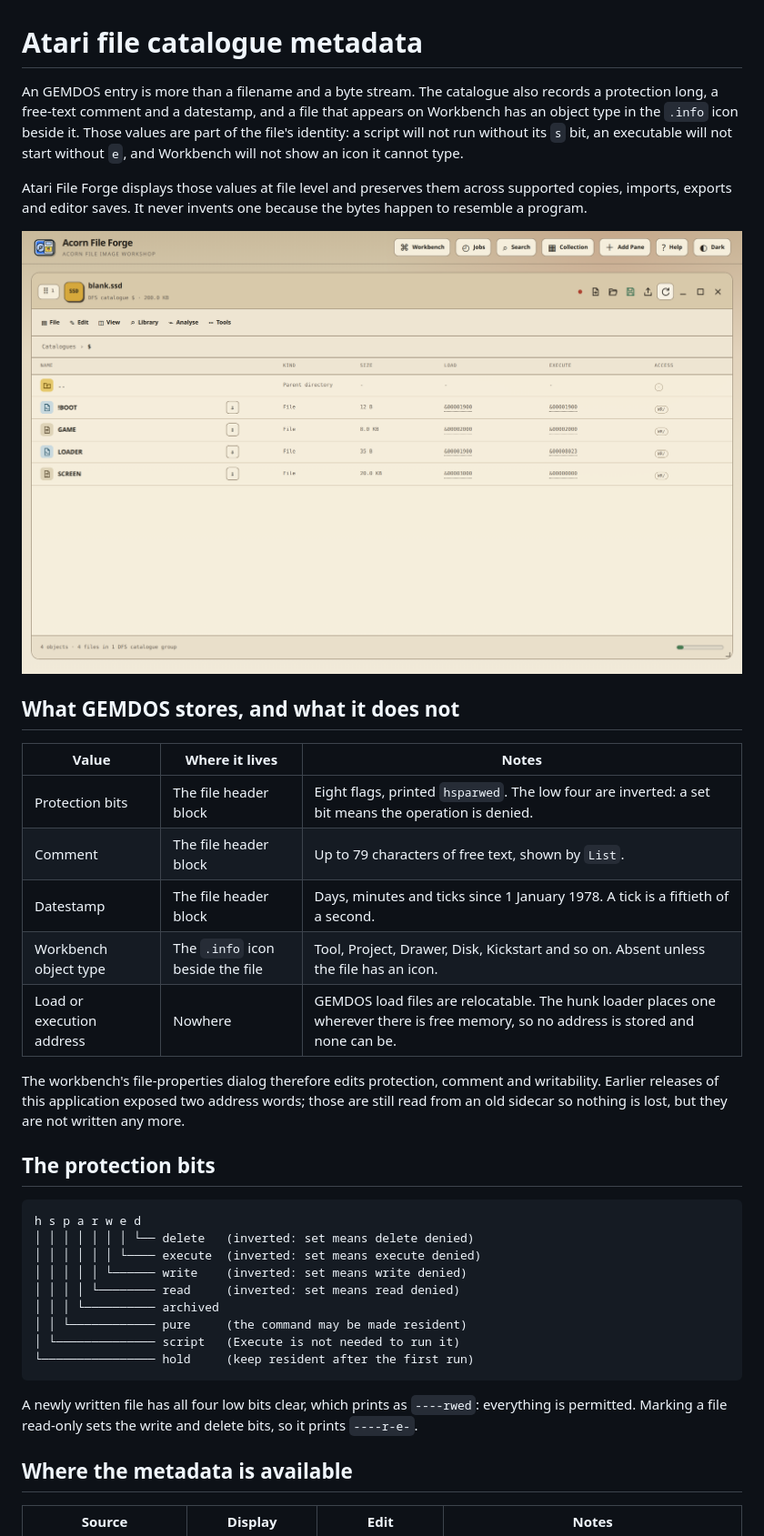
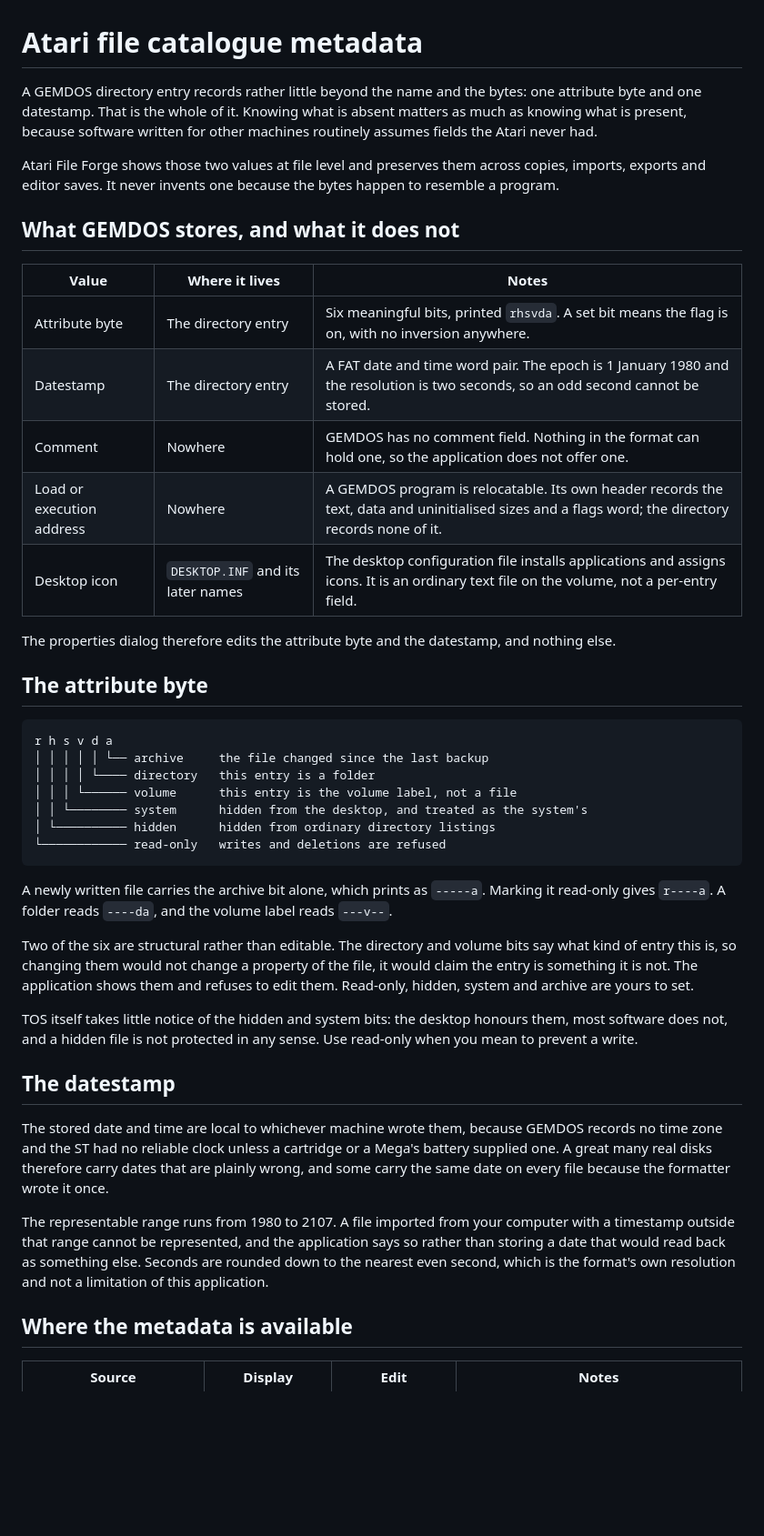
Before and after one commit to peteclarke-del/AtariFileForge, a Markdown page: docs/FILE-METADATA-GUIDE.md, the part around one of its changes. Shown at 91% size. GitHub-like rendering; blank space fills up the shorter version.

````diff
--- a/docs/FILE-METADATA-GUIDE.md
+++ b/docs/FILE-METADATA-GUIDE.md
@@ -1,50 +1,66 @@
 # Atari file catalogue metadata
 
-An GEMDOS entry is more than a filename and a byte stream. The catalogue also
-records a protection long, a free-text comment and a datestamp, and a file that
-appears on Workbench has an object type in the `.info` icon beside it. Those
-values are part of the file's identity: a script will not run without its `s`
-bit, an executable will not start without `e`, and Workbench will not show an
-icon it cannot type.
+A GEMDOS directory entry records rather little beyond the name and the bytes:
+one attribute byte and one datestamp. That is the whole of it. Knowing what is
+absent matters as much as knowing what is present, because software written
+for other machines routinely assumes fields the Atari never had.
 
-Atari File Forge displays those values at file level and preserves them across
-supported copies, imports, exports and editor saves. It never invents one
-because the bytes happen to resemble a program.
-
-![A catalogue showing the stored protection bits](images/catalogue-addresses.png)
+Atari File Forge shows those two values at file level and preserves them
+across copies, imports, exports and editor saves. It never invents one because
+the bytes happen to resemble a program.
 
 ## What GEMDOS stores, and what it does not
 
 | Value | Where it lives | Notes |
 | --- | --- | --- |
-| Protection bits | The file header block | Eight flags, printed `hsparwed`. The low four are inverted: a set bit means the operation is denied. |
-| Comment | The file header block | Up to 79 characters of free text, shown by `List`. |
-| Datestamp | The file header block | Days, minutes and ticks since 1 January 1978. A tick is a fiftieth of a second. |
-| Workbench object type | The `.info` icon beside the file | Tool, Project, Drawer, Disk, Kickstart and so on. Absent unless the file has an icon. |
-| Load or execution address | Nowhere | GEMDOS load files are relocatable. The hunk loader places one wherever there is free memory, so no address is stored and none can be. |
+| Attribute byte | The directory entry | Six meaningful bits, printed `rhsvda`. A set bit means the flag is on, with no inversion anywhere. |
+| Datestamp | The directory entry | A FAT date and time word pair. The epoch is 1 January 1980 and the resolution is two seconds, so an odd second cannot be stored. |
+| Comment | Nowhere | GEMDOS has no comment field. Nothing in the format can hold one, so the application does not offer one. |
+| Load or execution address | Nowhere | A GEMDOS program is relocatable. Its own header records the text, data and uninitialised sizes and a flags word; the directory records none of it. |
+| Desktop icon | `DESKTOP.INF` and its later names | The desktop configuration file installs applications and assigns icons. It is an ordinary text file on the volume, not a per-entry field. |
 
-The workbench's file-properties dialog therefore edits protection, comment and
-writability. Earlier releases of this application exposed two address words;
-those are still read from an old sidecar so nothing is lost, but they are not
-written any more.
+The properties dialog therefore edits the attribute byte and the datestamp,
+and nothing else.
 
-## The protection bits
+## The attribute byte
 
 ```text
-h s p a r w e d
-│ │ │ │ │ │ │ └── delete   (inverted: set means delete denied)
-│ │ │ │ │ │ └──── execute  (inverted: set means execute denied)
-│ │ │ │ │ └────── write    (inverted: set means write denied)
-│ │ │ │ └──────── read     (inverted: set means read denied)
-│ │ │ └────────── archived
-│ │ └──────────── pure     (the command may be made resident)
-│ └────────────── script   (Execute is not needed to run it)
-└──────────────── hold     (keep resident after the first run)
+r h s v d a
+│ │ │ │ │ └── archive     the file changed since the last backup
+│ │ │ │ └──── directory   this entry is a folder
+│ │ │ └────── volume      this entry is the volume label, not a file
+│ │ └──────── system      hidden from the desktop, and treated as the system's
+│ └────────── hidden      hidden from ordinary directory listings
+└──────────── read-only   writes and deletions are refused
 ```
 
-A newly written file has all four low bits clear, which prints as `----rwed`:
-everything is permitted. Marking a file read-only sets the write and delete
-bits, so it prints `----r-e-`.
+A newly written file carries the archive bit alone, which prints as `-----a`.
+Marking it read-only gives `r----a`. A folder reads `----da`, and the volume
+label reads `---v--`.
+
+Two of the six are structural rather than editable. The directory and volume
+bits say what kind of entry this is, so changing them would not change a
+property of the file, it would claim the entry is something it is not. The
+application shows them and refuses to edit them. Read-only, hidden, system and
+archive are yours to set.
+
+TOS itself takes little notice of the hidden and system bits: the desktop
+honours them, most software does not, and a hidden file is not protected in
+any sense. Use read-only when you mean to prevent a write.
+
+## The datestamp
+
+The stored date and time are local to whichever machine wrote them, because
+GEMDOS records no time zone and the ST had no reliable clock unless a
+cartridge or a Mega's battery supplied one. A great many real disks therefore
+carry dates that are plainly wrong, and some carry the same date on every
+file because the formatter wrote it once.
+
+The representable range runs from 1980 to 2107. A file imported from your
+computer with a timestamp outside that range cannot be represented, and the
+application says so rather than storing a date that would read back as
+something else. Seconds are rounded down to the nearest even second, which is
+the format's own resolution and not a limitation of this application.
 
 ## Where the metadata is available
 
````
Also changed, not shown: other parts of docs/FILE-METADATA-GUIDE.md (+48 -61 lines).
